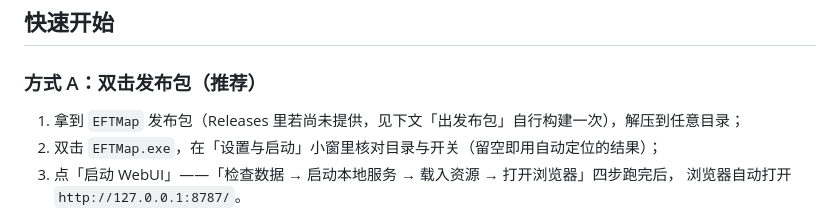
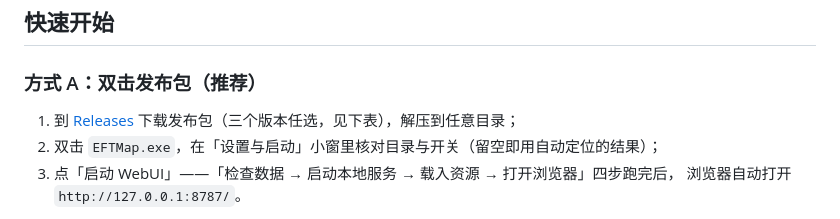
Before and after one commit to jjingith/eft-interactive-map, a Markdown page: README.md, the part around the change. Drawn GitHub-style.

Commit message:
docs: 同步发布后状态（GitHub 仓库与 Release v0.1.0、README 指向 Releases、三件套实机验证待办）

```diff
--- a/README.md
+++ b/README.md
@@ -58,7 +58,7 @@
 
 ### 方式 A：双击发布包（推荐）
 
-1. 拿到 `EFTMap` 发布包（Releases 里若尚未提供，见下文「出发布包」自行构建一次），解压到任意目录；
+1. 到 [Releases](https://github.com/jjingith/eft-interactive-map/releases) 下载发布包（三个版本任选，见下表），解压到任意目录；
 2. 双击 `EFTMap.exe`，在「设置与启动」小窗里核对目录与开关（留空即用自动定位的结果）；
 3. 点「启动 WebUI」——「检查数据 → 启动本地服务 → 载入资源 → 打开浏览器」四步跑完后，
    浏览器自动打开 `http://127.0.0.1:8787/`。
```
Also changed, not shown: AGENT_HANDOFF.md (+25 -14 lines).
